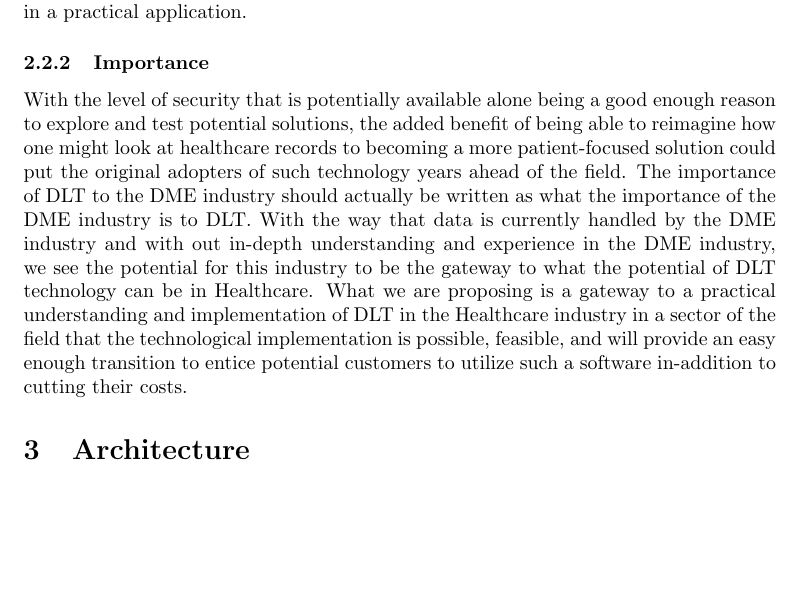
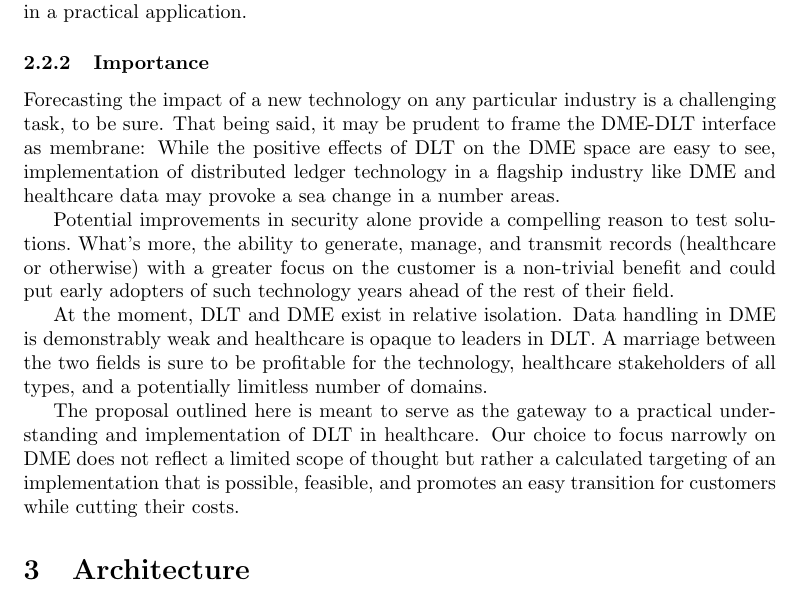
Before and after one commit to xcesiv/whitepaper, a LaTeX document (paper/whitepaper.tex): part of page 3 of 11, cut so that both start at the same text, the shorter picture padded with empty space. Compiled offline with pdfLaTeX.

Commit message:
CE DLT importance

```diff
--- a/paper/whitepaper.tex
+++ b/paper/whitepaper.tex
@@ -74,7 +74,13 @@ Distributed ledger technology (\textbf{DLT}) replicates data across multiple dev
   In the healthcare domain, another persistent myth states that use a distributed ledger requires a radical redesign of how patient data is handled. While the current models are unequivocally ineffective, it is important to cultivate an awareness of what users are able to adapt to, use, and can ultimately result in a practical application.
 %
   \subsubsection{Importance}
-  With the level of security that is potentially available alone being a good enough reason to explore and test potential solutions, the added benefit of being able to reimagine how one might look at healthcare records to becoming a more patient-focused solution could put the original adopters of such technology years ahead of the field. The importance of DLT to the DME industry should actually be written as what the importance of the DME industry is to DLT. With the way that data is currently handled by the DME industry and with out in-depth understanding and experience in the DME industry, we see the potential for this industry to be the gateway to what the potential of DLT technology can be in Healthcare. What we are proposing is a gateway to a practical understanding and implementation of DLT in the Healthcare industry in a sector of the field that the technological implementation is possible, feasible, and will provide an easy enough transition to entice potential customers to utilize such a software in-addition to cutting their costs.
+  Forecasting the impact of a new technology on any particular industry is a challenging task, to be sure. That being said, it may be prudent to frame the DME-DLT interface as membrane: While the positive effects of DLT on the DME space are easy to see, implementation of distributed ledger technology in a flagship industry like DME and healthcare data may provoke a sea change in a number areas.
+
+  Potential improvements in security alone provide a compelling reason to test solutions. What's more, the ability to generate, manage, and transmit records (healthcare or otherwise) with a greater focus on the customer is a non-trivial benefit and could put early adopters of such technology years ahead of the rest of their field.
+
+  At the moment, DLT and DME exist in relative isolation. Data handling in DME is demonstrably weak and healthcare is opaque to leaders in DLT. A marriage between the two fields is sure to be profitable for the technology, healthcare stakeholders of all types, and a potentially limitless number of domains.
+
+  The proposal outlined here is meant to serve as the gateway to a practical understanding and implementation of DLT in healthcare. Our choice to focus narrowly on DME does not reflect a limited scope of thought but rather a calculated targeting of an implementation that is possible, feasible, and promotes an easy transition for customers while cutting their costs.
 %
 \section{Architecture}
 The most important aspects of our technology are how data about patients will be stored and accessed by our users, who our users are, and how we plan to implement our software successfully. In-order to accomplish this, we must first outline what it is we are targeting to fix, explain how we’re doing so, and ensure those who implement our software that every aspect of it is fit for their patient base.
```
